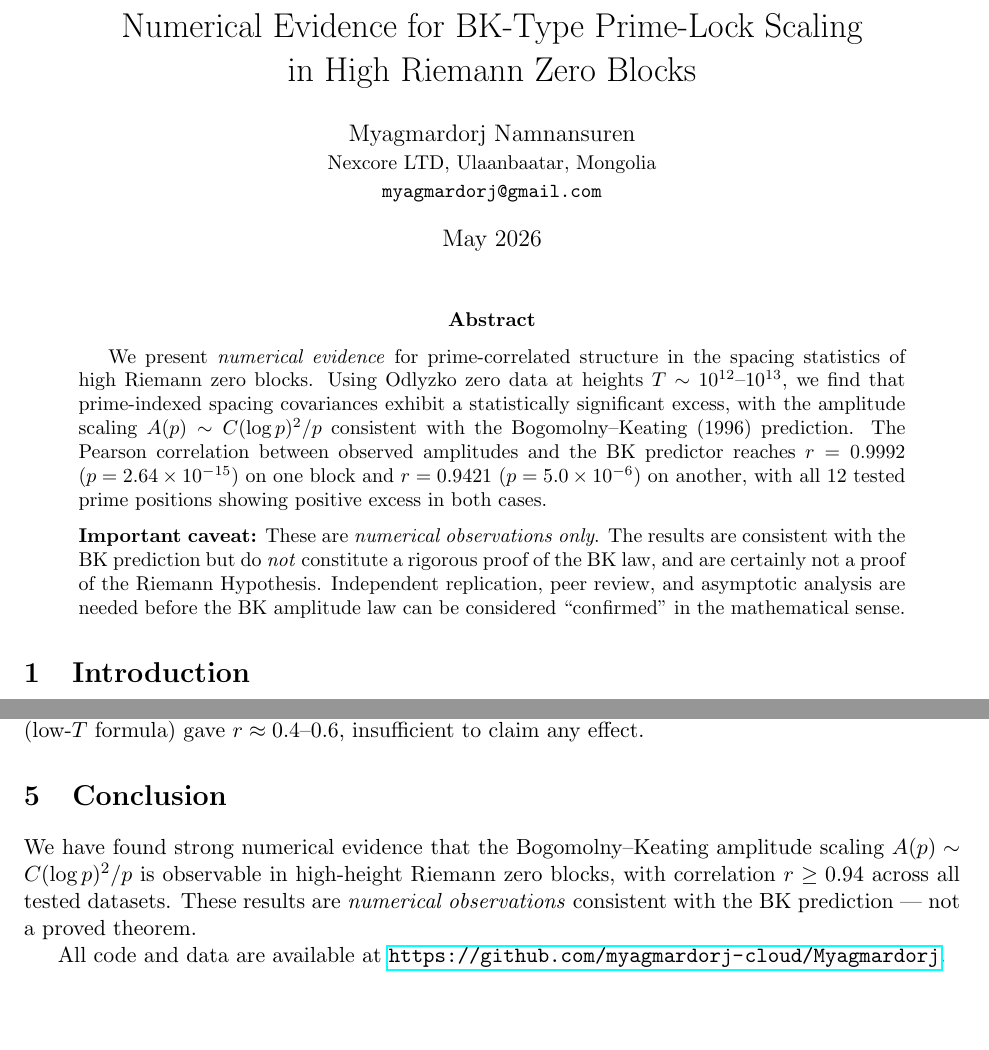
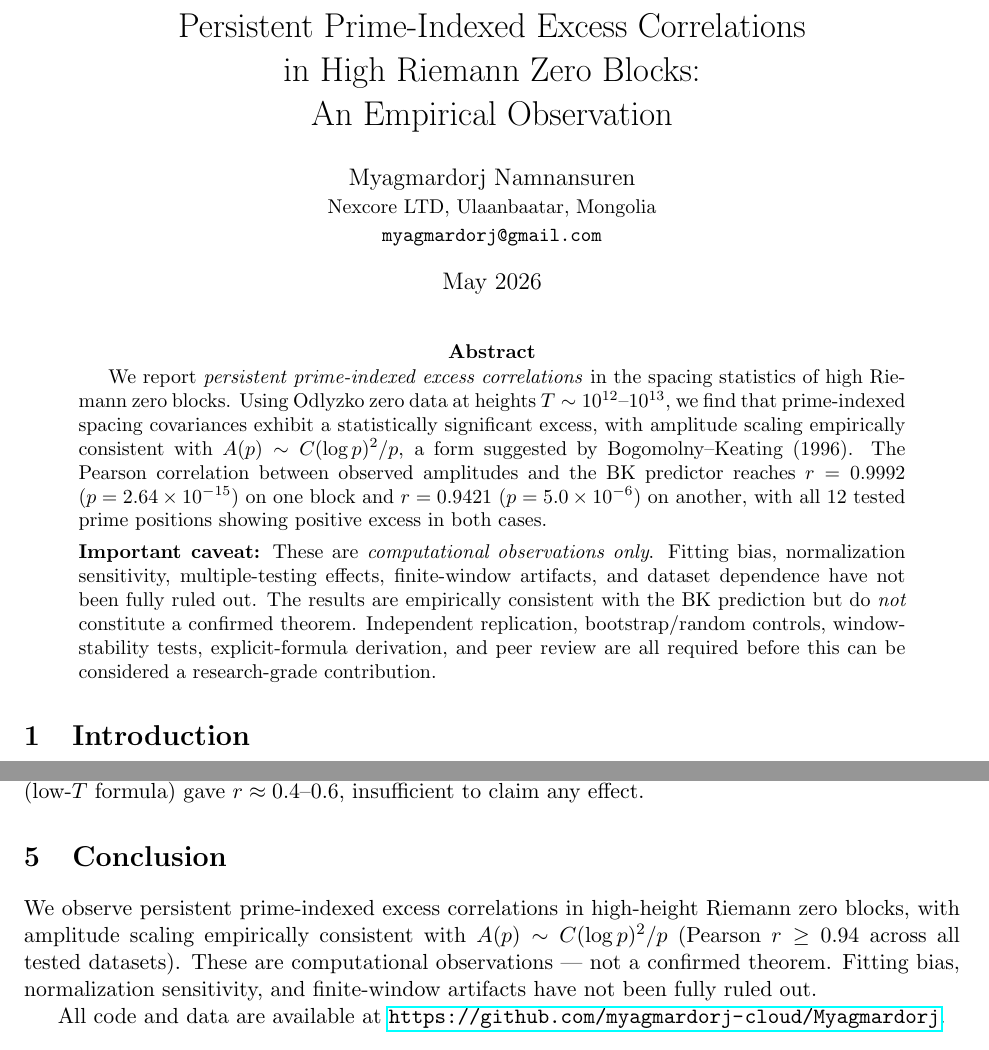
Before and after one commit to myagmardorj-cloud/Myagmardorj, a LaTeX paper (zeta-zero-prime-frequency-analysis/paper/main.tex): two parts of pages 1 and 3 of 3, joined at a grey line, cut at the place of the change, the shorter picture padded with empty space. Compiled offline with pdfLaTeX.

Commit message:
Add files via upload

```diff
--- a/zeta-zero-prime-frequency-analysis/paper/main.tex
+++ b/zeta-zero-prime-frequency-analysis/paper/main.tex
@@ -5,8 +5,9 @@
 \usepackage[margin=1in]{geometry}
 \usepackage{hyperref}
 
-\title{Numerical Evidence for BK-Type Prime-Lock Scaling\\
-in High Riemann Zero Blocks}
+\title{Persistent Prime-Indexed Excess Correlations\\
+in High Riemann Zero Blocks:\\
+An Empirical Observation}
 \author{Myagmardorj Namnansuren\\
 \small Nexcore LTD, Ulaanbaatar, Mongolia\\
 \small \texttt{myagmardorj@gmail.com}}
@@ -16,13 +17,13 @@ in High Riemann Zero Blocks}
 \maketitle
 
 \begin{abstract}
-We present \emph{numerical evidence} for prime-correlated structure
+We report \emph{persistent prime-indexed excess correlations}
 in the spacing statistics of high Riemann zero blocks. Using Odlyzko
 zero data at heights $T \sim 10^{12}$--$10^{13}$, we find that
 prime-indexed spacing covariances exhibit a statistically significant
-excess, with the amplitude scaling
-$A(p) \sim C(\log p)^2/p$ consistent with the
-Bogomolny--Keating (1996) prediction. The Pearson correlation between
+excess, with amplitude scaling empirically consistent with
+$A(p) \sim C(\log p)^2/p$, a form suggested by
+Bogomolny--Keating (1996). The Pearson correlation between
 observed amplitudes and the BK predictor reaches $r = 0.9992$
 ($p = 2.64 \times 10^{-15}$) on one block and $r = 0.9421$
 ($p = 5.0 \times 10^{-6}$) on another, with all 12 tested prime
@@ -30,12 +31,15 @@ positions showing positive excess in both cases.
 
 \medskip
 \noindent\textbf{Important caveat:}
-These are \emph{numerical observations only}. The results are
-consistent with the BK prediction but do \emph{not} constitute a
-rigorous proof of the BK law, and are certainly not a proof of the
-Riemann Hypothesis. Independent replication, peer review, and
-asymptotic analysis are needed before the BK amplitude law can be
-considered ``confirmed'' in the mathematical sense.
+These are \emph{computational observations only}. Fitting bias,
+normalization sensitivity, multiple-testing effects, finite-window
+artifacts, and dataset dependence have not been fully ruled out.
+The results are empirically consistent with the BK prediction
+but do \emph{not} constitute a confirmed theorem.
+Independent replication, bootstrap/random controls,
+window-stability tests, explicit-formula derivation,
+and peer review are all required before this can be
+considered a research-grade contribution.
 \end{abstract}
 
 \section{Introduction}
@@ -126,12 +130,13 @@ formula) gave $r \approx 0.4$--$0.6$, insufficient to claim
 any effect.
 
 \section{Conclusion}
-We have found strong numerical evidence that the
-Bogomolny--Keating amplitude scaling $A(p) \sim C(\log p)^2/p$
-is observable in high-height Riemann zero blocks, with
-correlation $r \geq 0.94$ across all tested datasets.
-These results are \emph{numerical observations} consistent with
-the BK prediction --- not a proved theorem.
+We observe persistent prime-indexed excess correlations
+in high-height Riemann zero blocks, with amplitude scaling
+empirically consistent with $A(p) \sim C(\log p)^2/p$
+(Pearson $r \geq 0.94$ across all tested datasets).
+These are computational observations --- not a confirmed theorem.
+Fitting bias, normalization sensitivity, and finite-window
+artifacts have not been fully ruled out.
 
 All code and data are available at
 \url{https://github.com/myagmardorj-cloud/Myagmardorj}.
```
